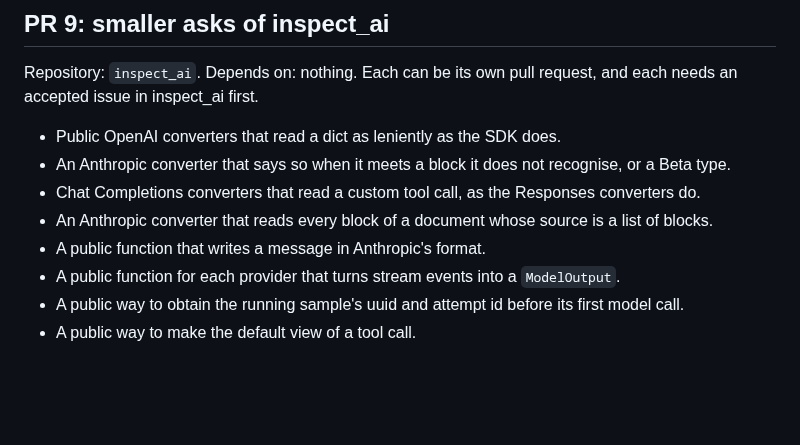
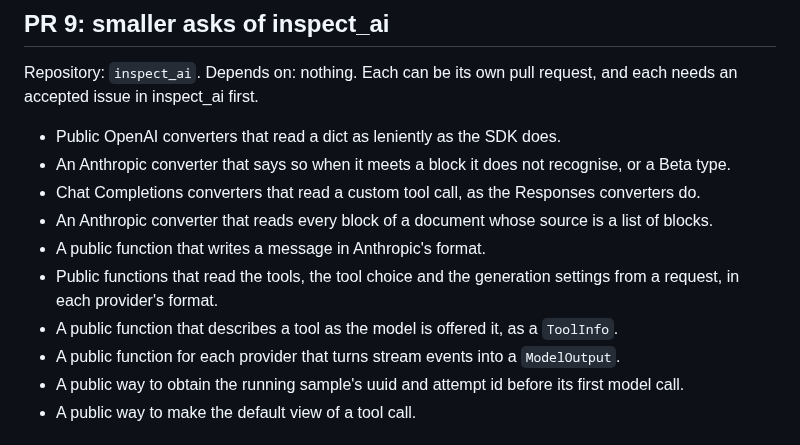
Before and after one commit to meridianlabs-ai/inspect_sentinel, a Markdown page: design/sidecar-plan.md, the part around the change. Drawn GitHub-style; blank space fills up the shorter version.

```diff
--- a/design/sidecar-plan.md
+++ b/design/sidecar-plan.md
@@ -135,6 +135,8 @@ Repository: `inspect_ai`. Depends on: nothing. Each can be its own pull request,
 - Chat Completions converters that read a custom tool call, as the Responses converters do.
 - An Anthropic converter that reads every block of a document whose source is a list of blocks.
 - A public function that writes a message in Anthropic's format.
+- Public functions that read the tools, the tool choice and the generation settings from a request, in each provider's format.
+- A public function that describes a tool as the model is offered it, as a `ToolInfo`.
 - A public function for each provider that turns stream events into a `ModelOutput`.
 - A public way to obtain the running sample's uuid and attempt id before its first model call.
 - A public way to make the default view of a tool call.
```
Also changed, not shown: design/sidecar.md (+2 -0 lines).
